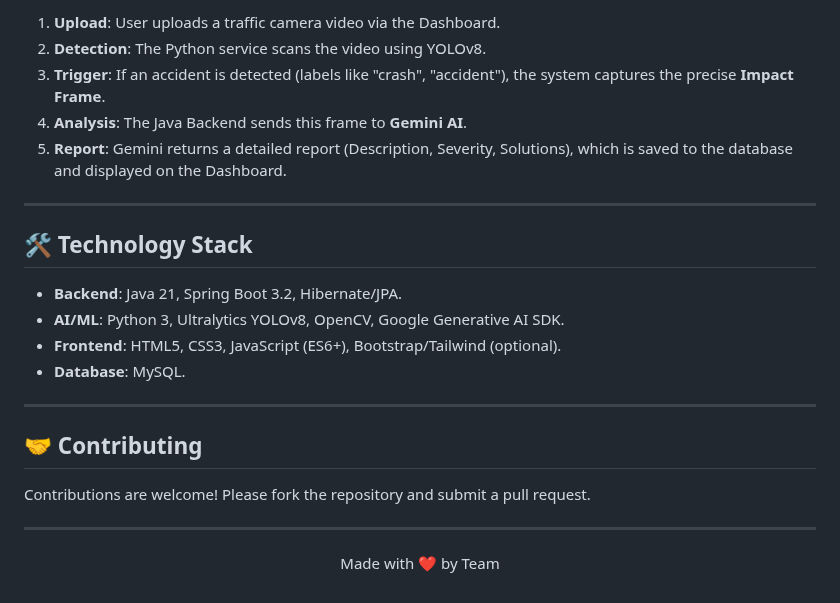
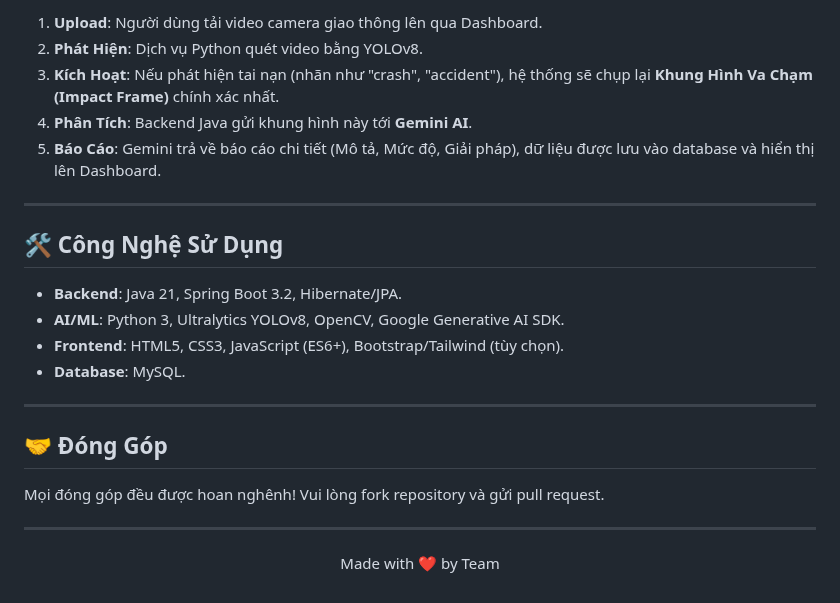
Before and after one commit to BinhLN1105/Traffic-Accident-Reporter, a Markdown page: README.md, the part around one of its changes. GitHub-like rendering.

```diff
--- a/README.md
+++ b/README.md
@@ -85,24 +85,24 @@ Simply open `traffic-frontend/index.html` in your browser (or serve it via Live
 
-1.  **Upload**: User uploads a traffic camera video via the Dashboard.
-2.  **Detection**: The Python service scans the video using YOLOv8.
-3.  **Trigger**: If an accident is detected (labels like "crash", "accident"), the system captures the precise **Impact Frame**.
-4.  **Analysis**: The Java Backend sends this frame to **Gemini AI**.
-5.  **Report**: Gemini returns a detailed report (Description, Severity, Solutions), which is saved to the database and displayed on the Dashboard.
+1.  **Upload**: Người dùng tải video camera giao thông lên qua Dashboard.
+2.  **Phát Hiện**: Dịch vụ Python quét video bằng YOLOv8.
+3.  **Kích Hoạt**: Nếu phát hiện tai nạn (nhãn như "crash", "accident"), hệ thống sẽ chụp lại **Khung Hình Va Chạm (Impact Frame)** chính xác nhất.
+4.  **Phân Tích**: Backend Java gửi khung hình này tới **Gemini AI**.
+5.  **Báo Cáo**: Gemini trả về báo cáo chi tiết (Mô tả, Mức độ, Giải pháp), dữ liệu được lưu vào database và hiển thị lên Dashboard.
 
 ---
 
-## 🛠️ Technology Stack
+## 🛠️ Công Nghệ Sử Dụng
 
 -   **Backend**: Java 21, Spring Boot 3.2, Hibernate/JPA.
 -   **AI/ML**: Python 3, Ultralytics YOLOv8, OpenCV, Google Generative AI SDK.
--   **Frontend**: HTML5, CSS3, JavaScript (ES6+), Bootstrap/Tailwind (optional).
+-   **Frontend**: HTML5, CSS3, JavaScript (ES6+), Bootstrap/Tailwind (tùy chọn).
 -   **Database**: MySQL.
 
 ---
 
-## 🤝 Contributing
+## 🤝 Đóng Góp
 
-Contributions are welcome! Please fork the repository and submit a pull request.
+Mọi đóng góp đều được hoan nghênh! Vui lòng fork repository và gửi pull request.
 
 ---
 
```
Also changed, not shown: other parts of README.md (+33 -33 lines).
